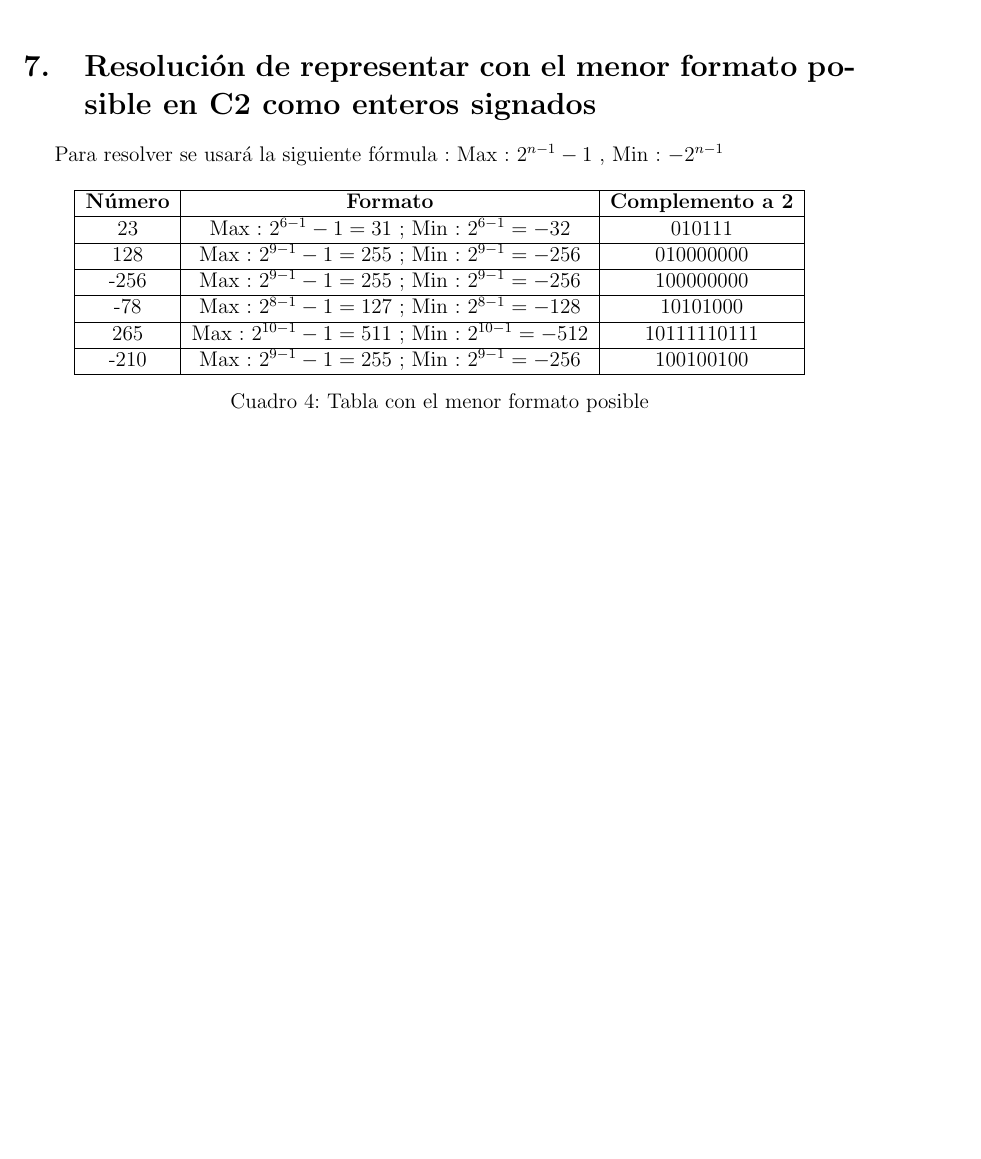
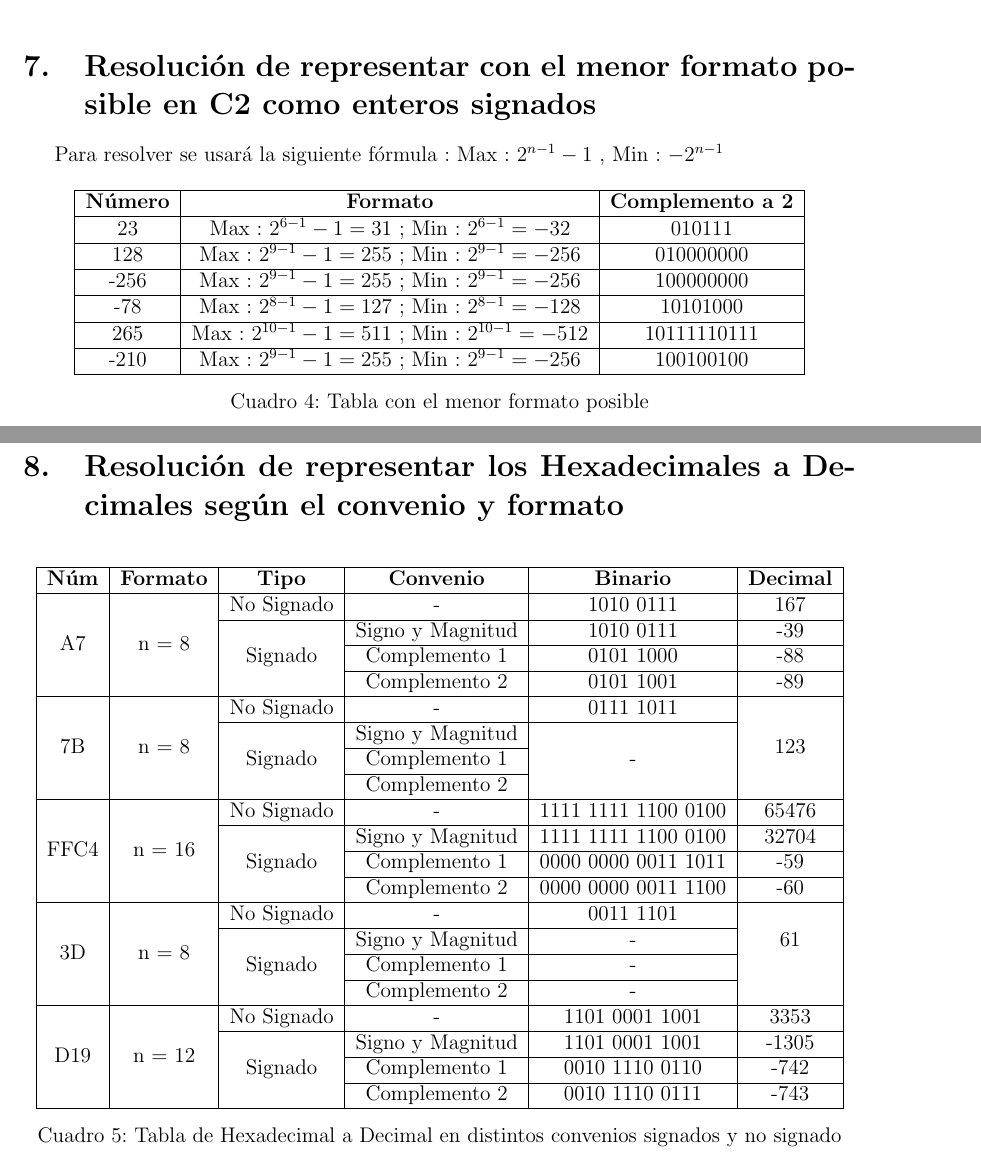
Before and after one commit to JerikFC/Arquitectura, a LaTeX document (tp2/resolucion.tex): part of page 3 of 3 before the commit and two parts of pages 3 and 4 of 4 after it, the two joined at a grey line, cut so that both start at the same text, the shorter picture padded with empty space. Compiled offline with pdfLaTeX.

Commit message:
feat(tp2): Resolución del ejercicio 8, pasar de Hexa a Decimal con distintos convenios

```diff
--- a/tp2/resolucion.tex
+++ b/tp2/resolucion.tex
@@ -13,6 +13,8 @@
 \usepackage{hyperref}
 \usepackage{amssymb}
 \usepackage{makecell}
+\usepackage{multirow}
+
 
 
 
@@ -239,14 +241,39 @@ Para resolver se usará la siguiente fórmula : Max : $2^{n-1} -1$ , Min : $-2^{
   \caption{Tabla con el menor formato posible}
 \end{table}
 
+\vspace{5cm}
+\section{Resolución de representar los Hexadecimales a Decimales según el convenio y formato}
 
 
-
-
-
-
-
-
+\begin{table}[h!]
+  \centering
+  \begin{tabular}{|c|c|c|c|c|c|}
+  \hline
+  \textbf{Núm} & \textbf{Formato} & \textbf{Tipo} & \textbf{Convenio} & \textbf{Binario} & \textbf{Decimal}\\
+  \hline
+  \multirow{4}{*}{A7} & \multirow{4}{*}{n = 8}& No Signado & - & 1010 0111 & 167\\\cline{3-6}
+  & & \multirow{3}{*}{Signado} & Signo y Magnitud & 1010 0111 & -39 \\\cline{4-6}
+  & &  & Complemento 1  & 0101 1000 & -88\\\cline{4-6}
+  & &  & Complemento 2  & 0101 1001 & -89\\\hline
+  \multirow{4}{*}{7B} & \multirow{4}{*}{n = 8}& No Signado & - & 0111 1011 & \multirow{4}{*}{123}\\\cline{3-5}
+  & & \multirow{3}{*}{Signado}& Signo y Magnitud &\multirow{3}{*}{-} & \\\cline{4-4}
+  & &  & Complemento 1  &  & \\\cline{4-4}
+  & &  & Complemento 2  &  & \\\hline
+  \multirow{4}{*}{FFC4} & \multirow{4}{*}{n = 16}& No Signado & - & 1111 1111 1100 0100 & 65476\\\cline{3-6}
+  & & \multirow{3}{*}{Signado} & Signo y Magnitud & 1111 1111 1100 0100 & 32704 \\\cline{4-6}
+  & &  & Complemento 1  & 0000 0000 0011 1011 & -59\\\cline{4-6}
+  & &  & Complemento 2  & 0000 0000 0011 1100 & -60\\\hline
+  \multirow{4}{*}{3D} & \multirow{4}{*}{n = 8}& No Signado & - & 0011 1101 & \multirow{3}{*}{61} \\\cline{3-5}
+  & & \multirow{3}{*}{Signado} & Signo y Magnitud & - &\\\cline{4-5}
+  & &  & Complemento 1  & - & \\\cline{4-5}
+  & &  & Complemento 2  & - & \\\hline
+  \multirow{4}{*}{D19} & \multirow{4}{*}{n = 12}& No Signado & - & 1101 0001 1001 & 3353\\\cline{3-6}
+  & & \multirow{3}{*}{Signado} & Signo y Magnitud & 1101 0001 1001 & -1305 \\\cline{4-6}
+  & &  & Complemento 1  & 0010 1110 0110 & -742\\\cline{4-6}
+  & &  & Complemento 2  & 0010 1110 0111 & -743\\\hline
+  \end{tabular}
+  \caption{Tabla de Hexadecimal a Decimal en distintos convenios signados y no signado}
+\end{table}
 
 
 
```
Also changed, not shown: tp2/resolucion.pdf.
